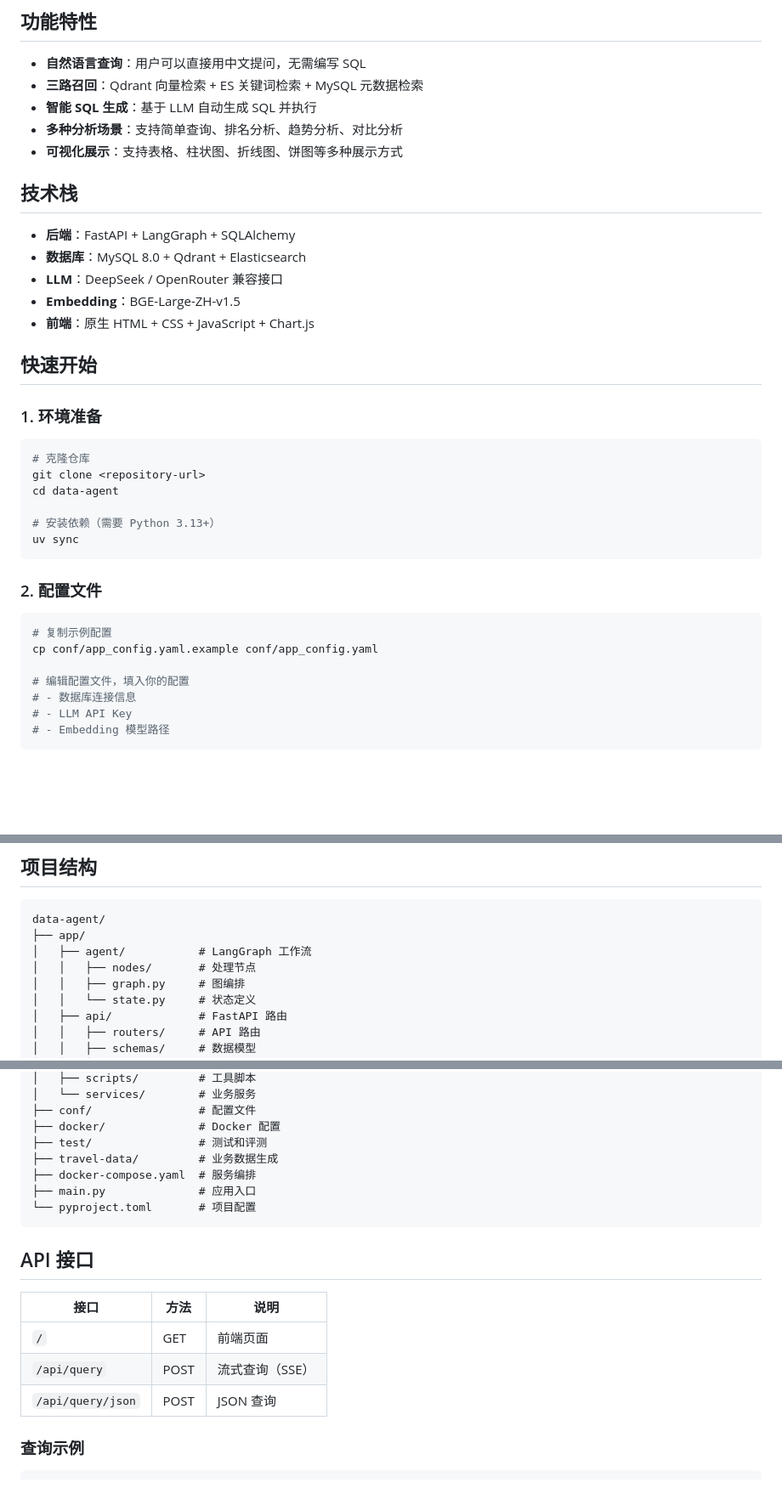
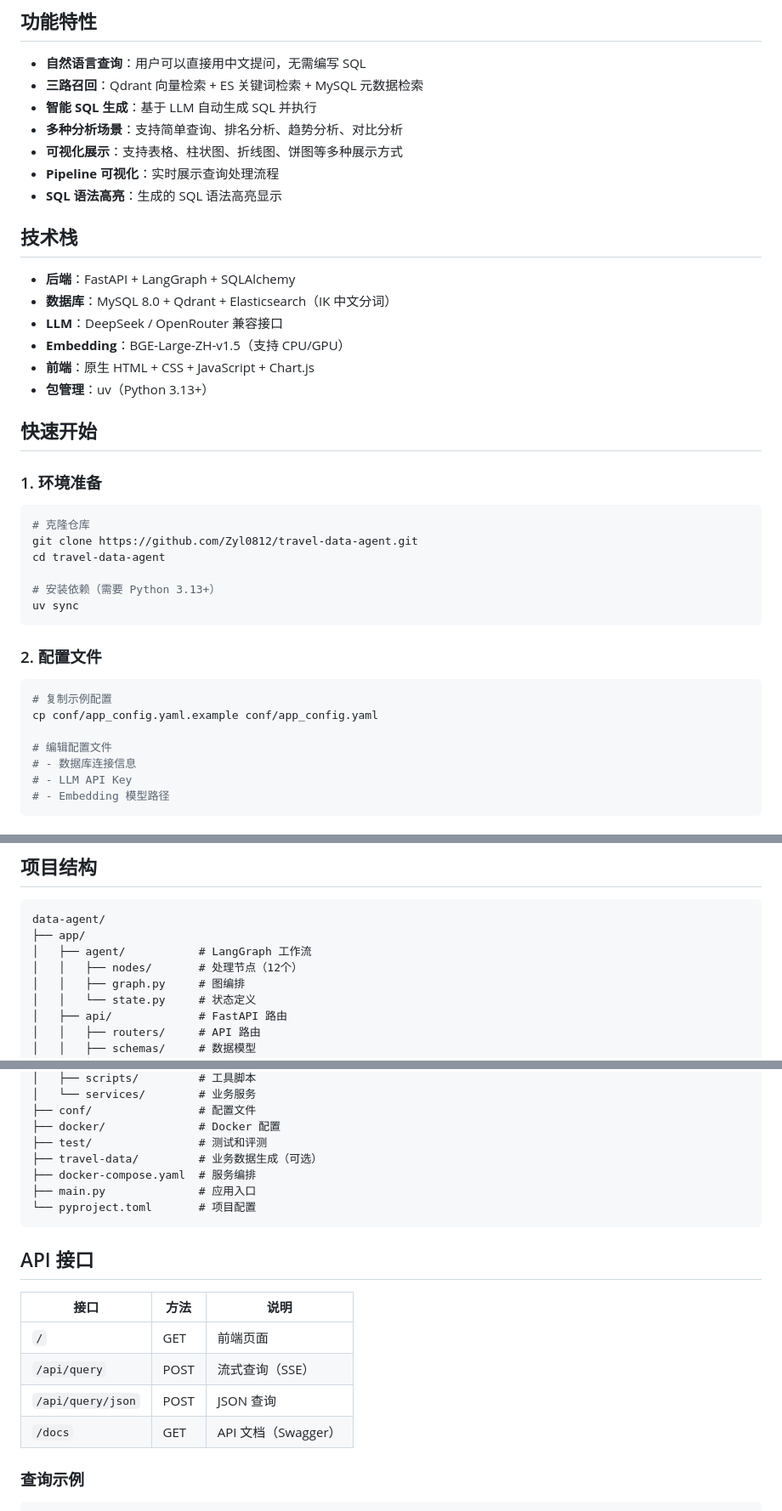
Before and after one commit to Zyl0812/travel-data-agent, a Markdown page: README.md, 3 parts joined by grey strips. Shown at 85% size. GitHub-like rendering; blank space fills up the shorter version.

Commit message:
docs: 更新 README 文档

````diff
--- a/README.md
+++ b/README.md
@@ -9,14 +9,17 @@
 - **智能 SQL 生成**：基于 LLM 自动生成 SQL 并执行
 - **多种分析场景**：支持简单查询、排名分析、趋势分析、对比分析
 - **可视化展示**：支持表格、柱状图、折线图、饼图等多种展示方式
+- **Pipeline 可视化**：实时展示查询处理流程
+- **SQL 语法高亮**：生成的 SQL 语法高亮显示
 
 ## 技术栈
 
 - **后端**：FastAPI + LangGraph + SQLAlchemy
-- **数据库**：MySQL 8.0 + Qdrant + Elasticsearch
+- **数据库**：MySQL 8.0 + Qdrant + Elasticsearch（IK 中文分词）
 - **LLM**：DeepSeek / OpenRouter 兼容接口
-- **Embedding**：BGE-Large-ZH-v1.5
+- **Embedding**：BGE-Large-ZH-v1.5（支持 CPU/GPU）
 - **前端**：原生 HTML + CSS + JavaScript + Chart.js
+- **包管理**：uv（Python 3.13+）
 
 ## 快速开始
 
@@ -24,8 +27,8 @@
 
 ```bash
 # 克隆仓库
-git clone <repository-url>
-cd data-agent
+git clone https://github.com/Zyl0812/travel-data-agent.git
+cd travel-data-agent
 
 # 安装依赖（需要 Python 3.13+）
 uv sync
@@ -37,7 +40,7 @@ uv sync
 # 复制示例配置
 cp conf/app_config.yaml.example conf/app_config.yaml
 
-# 编辑配置文件，填入你的配置
+# 编辑配置文件
 # - 数据库连接信息
 # - LLM API Key
 # - Embedding 模型路径
@@ -77,7 +80,7 @@ uv run python -m main
 data-agent/
 ├── app/
 │   ├── agent/           # LangGraph 工作流
-│   │   ├── nodes/       # 处理节点
+│   │   ├── nodes/       # 处理节点（12个）
 │   │   ├── graph.py     # 图编排
 │   │   └── state.py     # 状态定义
 │   ├── api/             # FastAPI 路由
@@ -96,7 +99,7 @@ data-agent/
 ├── conf/                # 配置文件
 ├── docker/              # Docker 配置
 ├── test/                # 测试和评测
-├── travel-data/         # 业务数据生成
+├── travel-data/         # 业务数据生成（可选）
 ├── docker-compose.yaml  # 服务编排
 ├── main.py              # 应用入口
 └── pyproject.toml       # 项目配置
@@ -109,6 +112,7 @@ data-agent/
 | `/` | GET | 前端页面 |
 | `/api/query` | POST | 流式查询（SSE） |
 | `/api/query/json` | POST | JSON 查询 |
+| `/docs` | GET | API 文档（Swagger） |
 
 ### 查询示例
 
````
